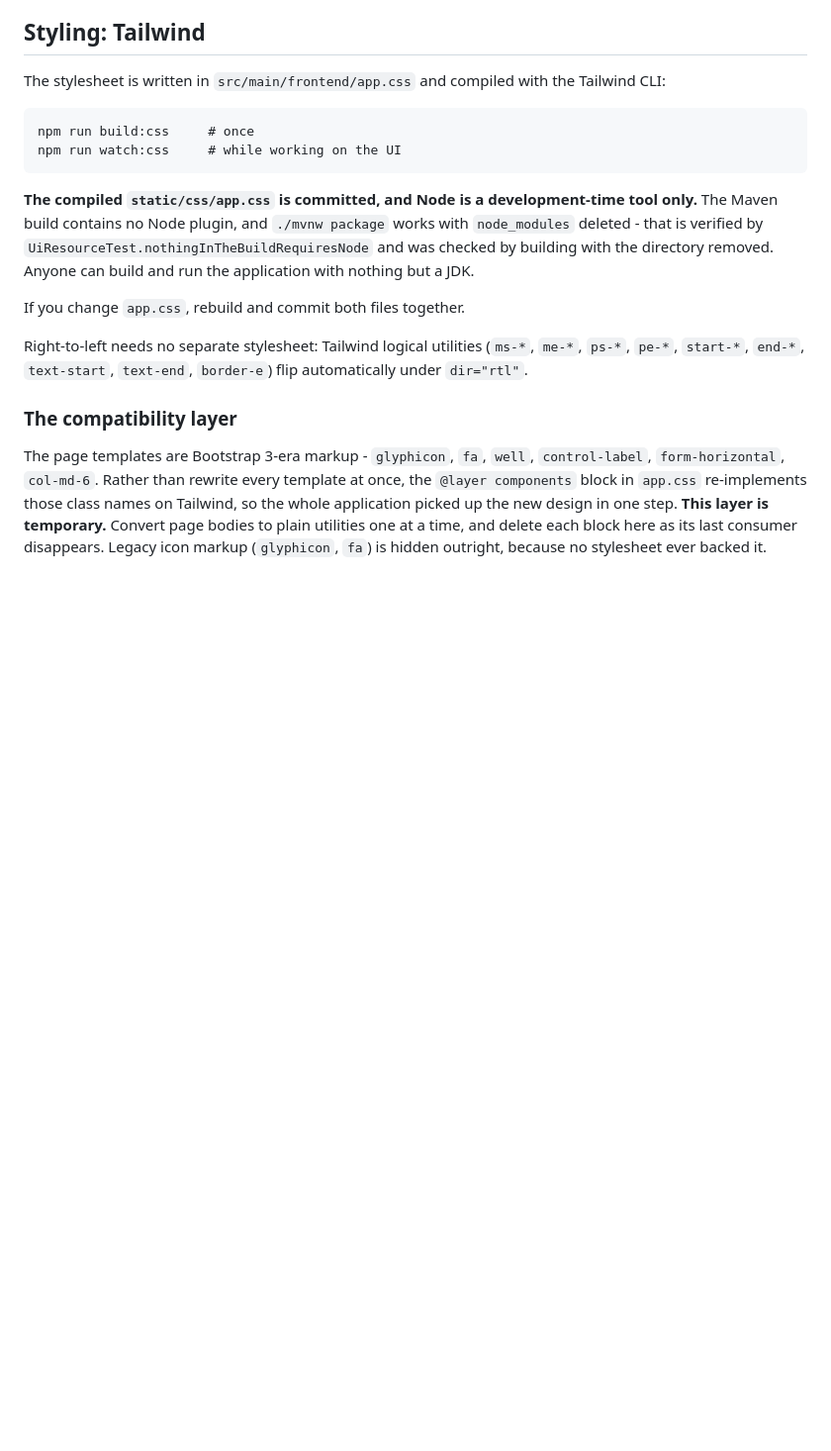
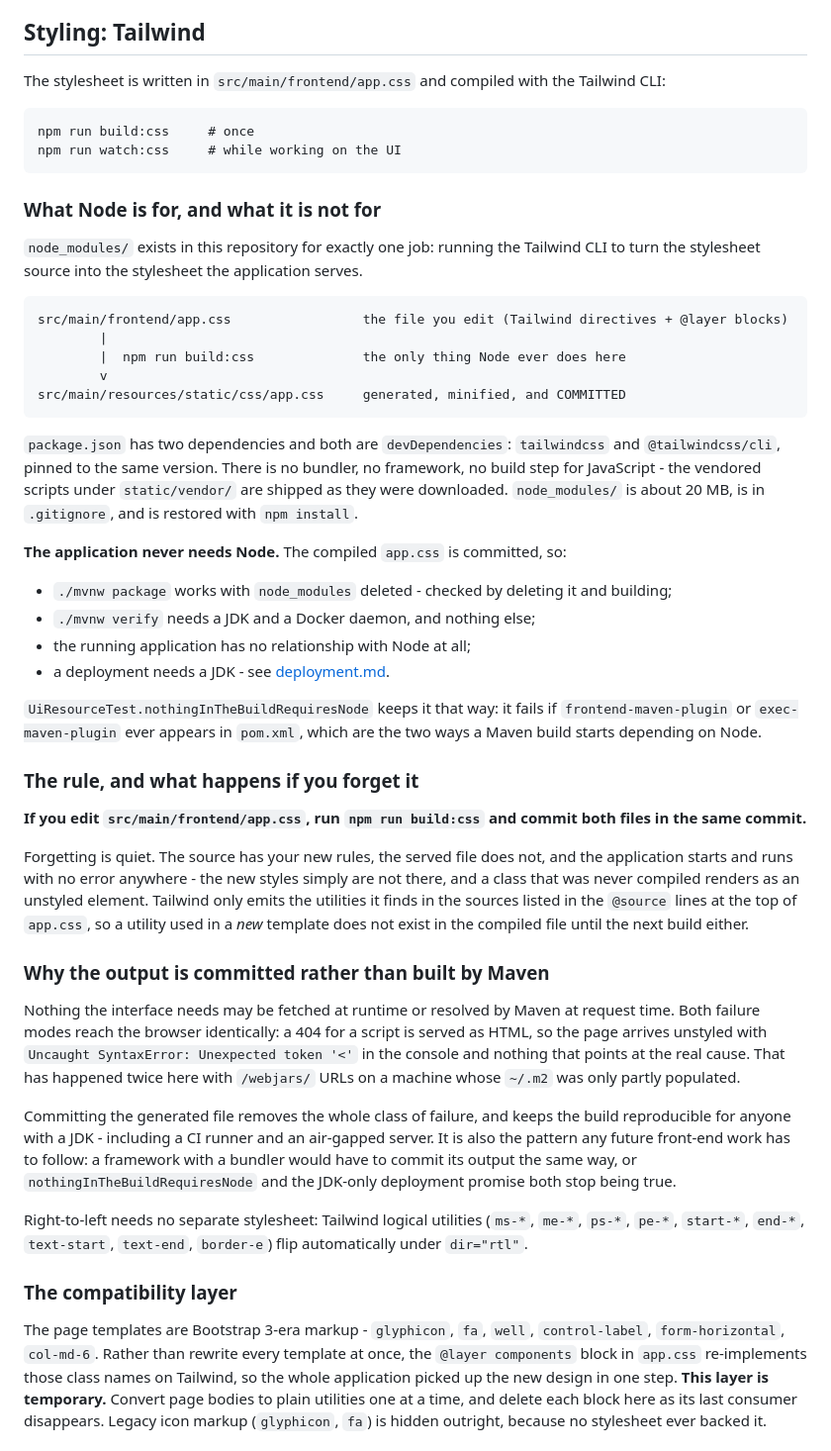
Before and after one commit to hnpanther/file-management, a Markdown page: docs/ui.md, the part around the change. Shown at 99% size. Drawn GitHub-style; blank space fills up the shorter version.

Commit message:
Document what Node is for and why the compiled stylesheet is committed

````diff
--- a/docs/ui.md
+++ b/docs/ui.md
@@ -58,12 +58,59 @@ npm run build:css     # once
 npm run watch:css     # while working on the UI
 ```
 
-**The compiled `static/css/app.css` is committed, and Node is a development-time tool only.** The
-Maven build contains no Node plugin, and `./mvnw package` works with `node_modules` deleted - that
-is verified by `UiResourceTest.nothingInTheBuildRequiresNode` and was checked by building with the
-directory removed. Anyone can build and run the application with nothing but a JDK.
+### What Node is for, and what it is not for
 
-If you change `app.css`, rebuild and commit both files together.
+`node_modules/` exists in this repository for exactly one job: running the Tailwind CLI to turn the
+stylesheet source into the stylesheet the application serves.
+
+```
+src/main/frontend/app.css                 the file you edit (Tailwind directives + @layer blocks)
+        |
+        |  npm run build:css              the only thing Node ever does here
+        v
+src/main/resources/static/css/app.css     generated, minified, and COMMITTED
+```
+
+`package.json` has two dependencies and both are `devDependencies`: `tailwindcss` and
+`@tailwindcss/cli`, pinned to the same version. There is no bundler, no framework, no build step for
+JavaScript - the vendored scripts under `static/vendor/` are shipped as they were downloaded.
+`node_modules/` is about 20 MB, is in `.gitignore`, and is restored with `npm install`.
+
+**The application never needs Node.** The compiled `app.css` is committed, so:
+
+* `./mvnw package` works with `node_modules` deleted - checked by deleting it and building;
+* `./mvnw verify` needs a JDK and a Docker daemon, and nothing else;
+* the running application has no relationship with Node at all;
+* a deployment needs a JDK - see [deployment.md](deployment.md).
+
+`UiResourceTest.nothingInTheBuildRequiresNode` keeps it that way: it fails if `frontend-maven-plugin`
+or `exec-maven-plugin` ever appears in `pom.xml`, which are the two ways a Maven build starts
+depending on Node.
+
+### The rule, and what happens if you forget it
+
+**If you edit `src/main/frontend/app.css`, run `npm run build:css` and commit both files in the same
+commit.**
+
+Forgetting is quiet. The source has your new rules, the served file does not, and the application
+starts and runs with no error anywhere - the new styles simply are not there, and a class that was
+never compiled renders as an unstyled element. Tailwind only emits the utilities it finds in the
+sources listed in the `@source` lines at the top of `app.css`, so a utility used in a *new* template
+does not exist in the compiled file until the next build either.
+
+### Why the output is committed rather than built by Maven
+
+Nothing the interface needs may be fetched at runtime or resolved by Maven at request time. Both
+failure modes reach the browser identically: a 404 for a script is served as HTML, so the page
+arrives unstyled with `Uncaught SyntaxError: Unexpected token '<'` in the console and nothing that
+points at the real cause. That has happened twice here with `/webjars/` URLs on a machine whose
+`~/.m2` was only partly populated.
+
+Committing the generated file removes the whole class of failure, and keeps the build reproducible
+for anyone with a JDK - including a CI runner and an air-gapped server. It is also the pattern any
+future front-end work has to follow: a framework with a bundler would have to commit its output the
+same way, or `nothingInTheBuildRequiresNode` and the JDK-only deployment promise both stop being
+true.
 
 Right-to-left needs no separate stylesheet: Tailwind logical utilities (`ms-*`, `me-*`, `ps-*`,
 `pe-*`, `start-*`, `end-*`, `text-start`, `text-end`, `border-e`) flip automatically under
````
Also changed, not shown: docs/deployment.md (+6 -0 lines).
